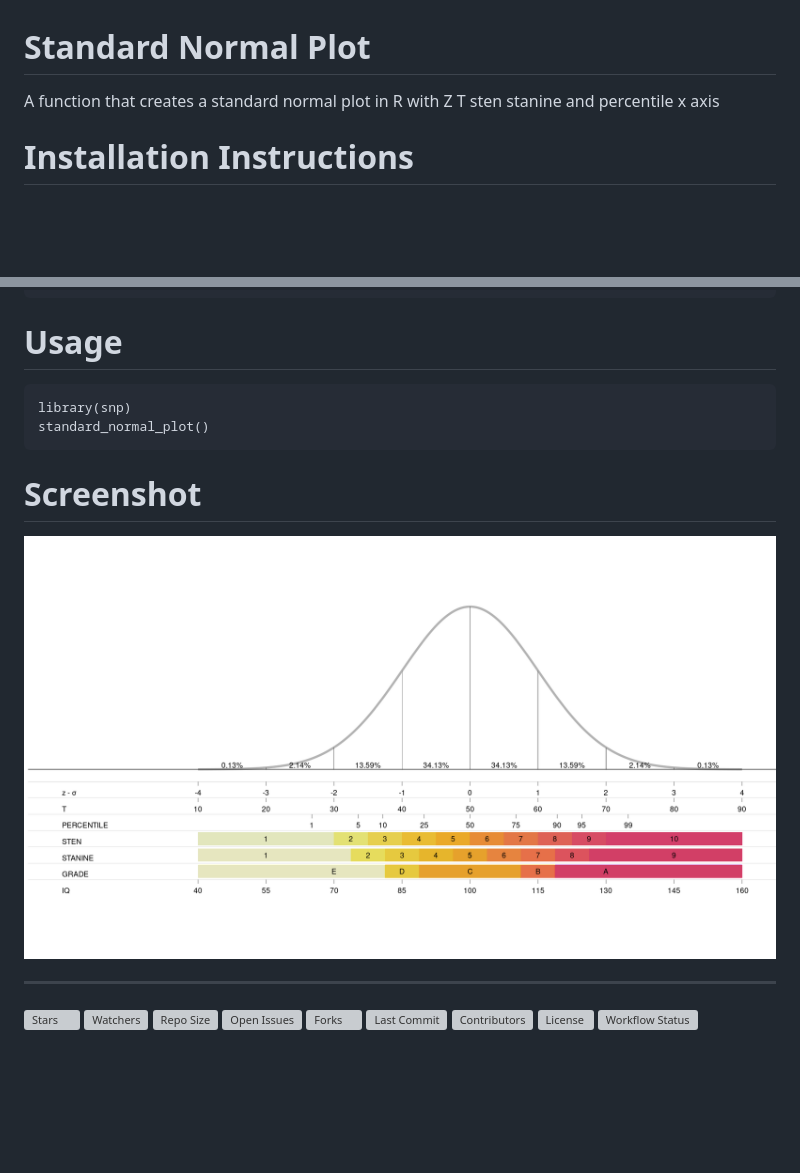
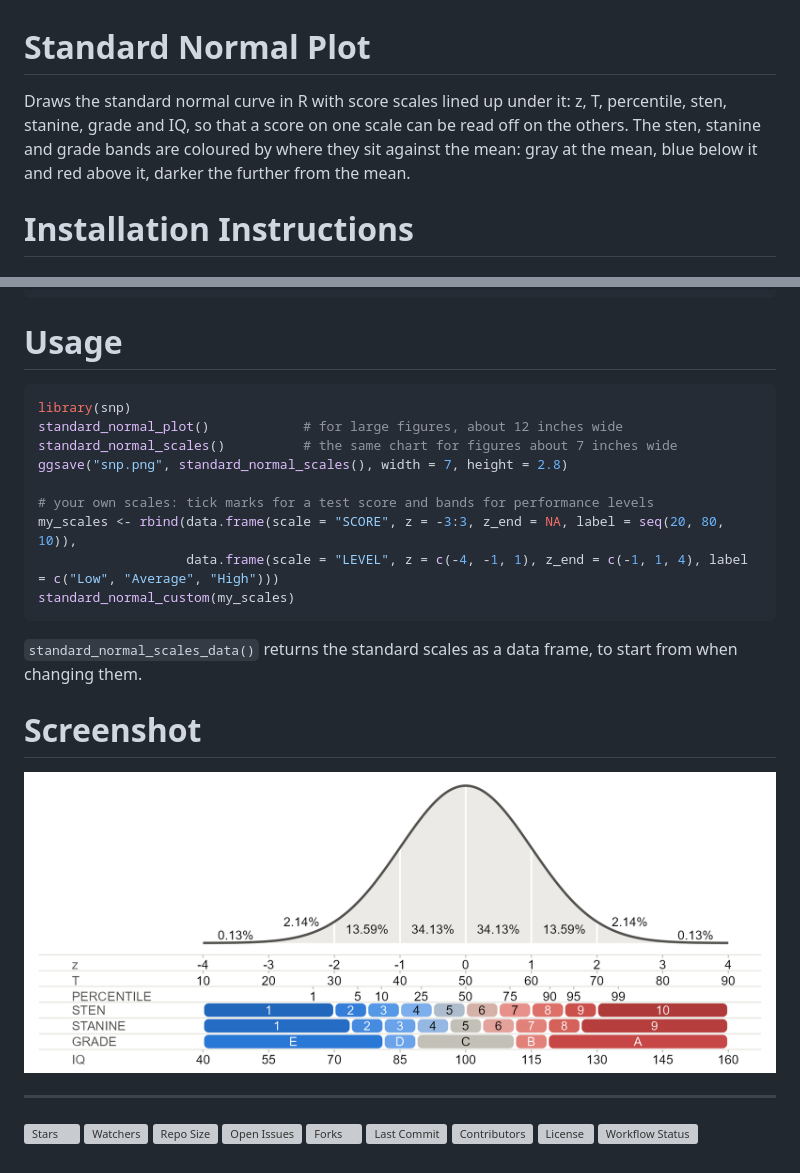
Before and after one commit to sedzinfo/snp, a Markdown page: README.md, 2 parts joined by grey strips. Rendered like a GitHub page; pictures changed too: snp.png; blank space fills up the shorter version; grey boxes are pictures that could not be loaded.

Commit message:
Unify standard normal charts and refine styling
Route the standard chart functions through the customizable renderer and add a refined chart design with mean-centered band colours, contrast-aware labels, and rounded bands. Update package documentation and the screenshot.

````diff
--- a/README.md
+++ b/README.md
@@ -1,6 +1,6 @@
 # Standard Normal Plot
 
-A function that creates a standard normal plot in R with Z T sten stanine and percentile x axis
+Draws the standard normal curve in R with score scales lined up under it: z, T, percentile, sten, stanine, grade and IQ, so that a score on one scale can be read off on the others. The sten, stanine and grade bands are coloured by where they sit against the mean: gray at the mean, blue below it and red above it, darker the further from the mean.
 
 # Installation Instructions
 ## install R
@@ -25,10 +25,19 @@ install.packages(
 ```
 
 # Usage
+```r
+library(snp)
+standard_normal_plot()            # for large figures, about 12 inches wide
+standard_normal_scales()          # the same chart for figures about 7 inches wide
+ggsave("snp.png", standard_normal_scales(), width = 7, height = 2.8)
+
+# your own scales: tick marks for a test score and bands for performance levels
+my_scales <- rbind(data.frame(scale = "SCORE", z = -3:3, z_end = NA, label = seq(20, 80, 10)),
+                   data.frame(scale = "LEVEL", z = c(-4, -1, 1), z_end = c(-1, 1, 4), label = c("Low", "Average", "High")))
+standard_normal_custom(my_scales)
 ```
-library(snp)
-standard_normal_plot()
-```
+
+`standard_normal_scales_data()` returns the standard scales as a data frame, to start from when changing them.
 
 # Screenshot
 
````
Also changed, not shown: other parts of README.md (+1 -1 lines), 11 other files.
